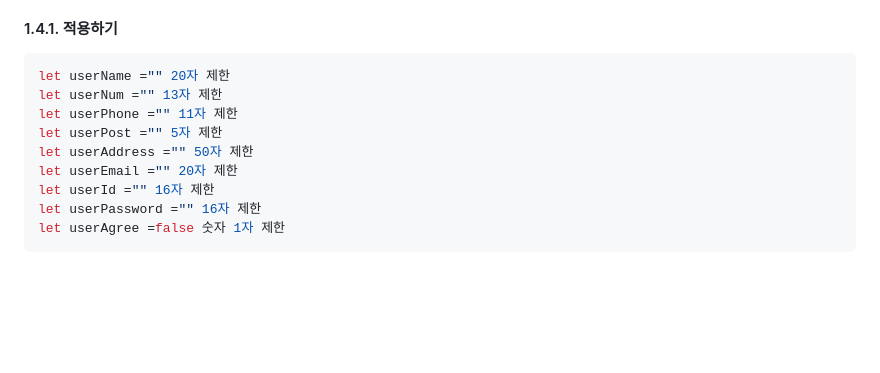
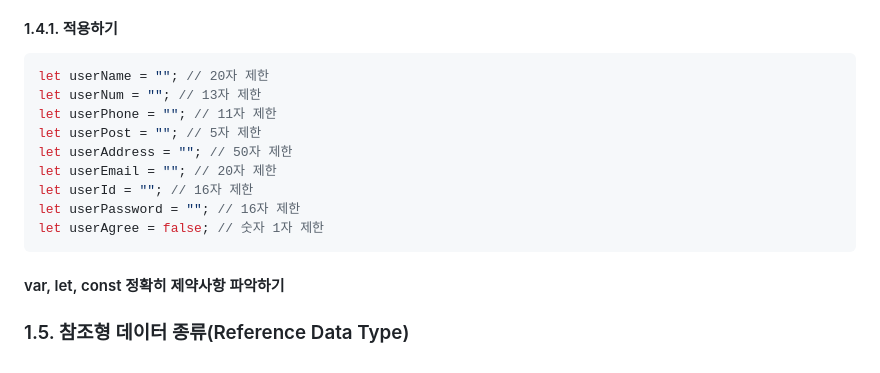
Before and after one commit to heochan502/til_js, a Markdown page: README.md, the part around the change. Rendered like a GitHub page; blank space fills up the shorter version.

Commit message:
[docs] : js 초기문법

````diff
--- a/README.md
+++ b/README.md
@@ -276,13 +276,17 @@ let userAgree : 참/거짓 숫자 1자 제한
 #### 1.4.1. 적용하기
 
 ```js
-let userName ="" 20자 제한
-let userNum ="" 13자 제한
-let userPhone ="" 11자 제한
-let userPost ="" 5자 제한
-let userAddress ="" 50자 제한
-let userEmail ="" 20자 제한
-let userId ="" 16자 제한
-let userPassword ="" 16자 제한
-let userAgree =false 숫자 1자 제한
+let userName = ""; // 20자 제한
+let userNum = ""; // 13자 제한
+let userPhone = ""; // 11자 제한
+let userPost = ""; // 5자 제한
+let userAddress = ""; // 50자 제한
+let userEmail = ""; // 20자 제한
+let userId = ""; // 16자 제한
+let userPassword = ""; // 16자 제한
+let userAgree = false; // 숫자 1자 제한
 ```
+
+#### var, let, const 정확히 제약사항 파악하기
+
+### 1.5. 참조형 데이터 종류(Reference Data Type)
````
